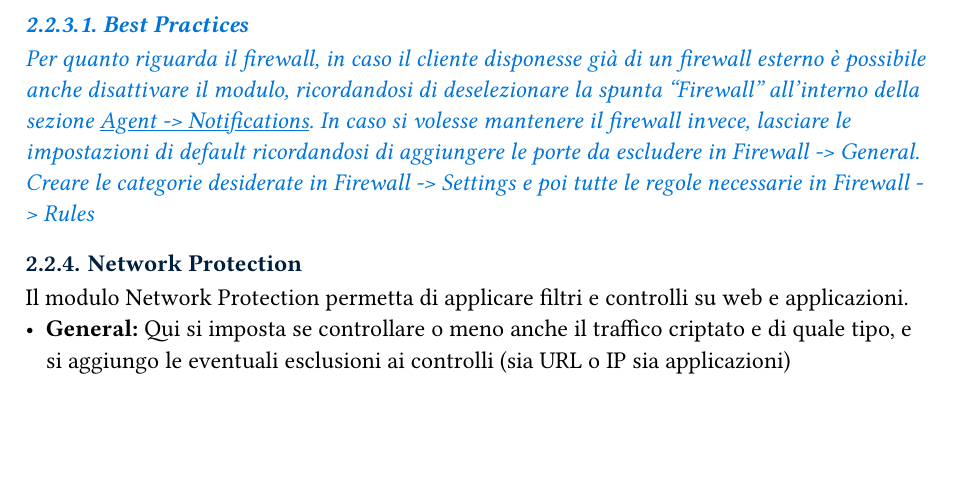
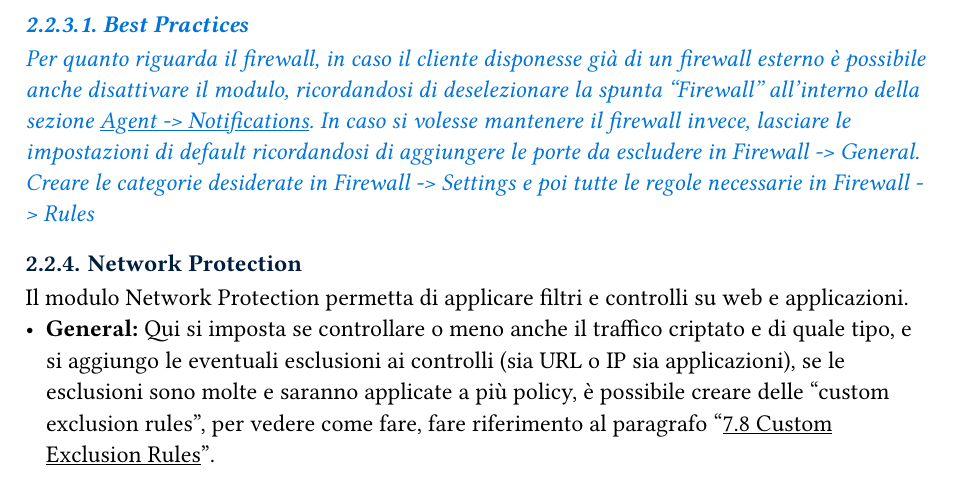
Before and after one commit to MarinDavide/stage-BitDefender, a Typst document (docs/Deploy_v0.9.typ): part of page 13 of 31, cut so that both start at the same text, the shorter picture padded with empty space. Compiled offline with Typst 0.15; a missing font is replaced by an installed copy or a similar font.

Commit message:
Ritocchi al contenuto

```diff
--- a/docs/Deploy_v0.9.typ
+++ b/docs/Deploy_v0.9.typ
@@ -206,7 +206,7 @@ Per quanto riguarda il firewall, in caso il cliente disponesse già di un firewa
 ]
 === Network Protection
 Il modulo Network Protection permetta di applicare filtri e controlli su web e applicazioni.
-  - *General:* Qui si imposta se controllare o meno anche il traffico criptato e di quale tipo, e si aggiungo le eventuali esclusioni ai controlli (sia URL o IP sia applicazioni) <networkGeneral>
+  - *General:* Qui si imposta se controllare o meno anche il traffico criptato e di quale tipo, e si aggiungo le eventuali esclusioni ai controlli (sia URL o IP sia applicazioni), se le esclusioni sono molte e saranno applicate a più policy, è possibile creare delle "custom exclusion rules", per vedere come fare, fare riferimento al paragrafo "#link(<exclusionRules>)[7.8 Custom Exclusion Rules]". <networkGeneral>
   - *Content Control:* Nella schermata content control è possibile attivare il controllo web, selezionando una regola precedentemente creata, per farlo seguire la guida al paragrafo "#link(<webAccessControl>)[7.3 Creazione Web Access Control Scheduler]". È anche possibile creare una blacklist di applicazioni per impedirne l'esecuzione. Infine, è possibile inserire una lista di dati sensibili, questa lista bloccherà l'invio di questi dati scansionando tutte le tipologie di traffico spuntate nella sezione #link(<networkGeneral>)[Network Protection -> General], in caso di blocco l'utente visualizzerà un alert.
   - *Web Protection:* Qui è possibile attivare il controllo phishing, il controllo web in real time e la scansione email.
   - *Network Attacks:* Qui è possibile attivare e impostare la difesa dagli attacchi web. È possibile scegliere per ogni tipologia di attacco se bloccarne l'accesso o creare solamente un alert nel Control Center.
```
